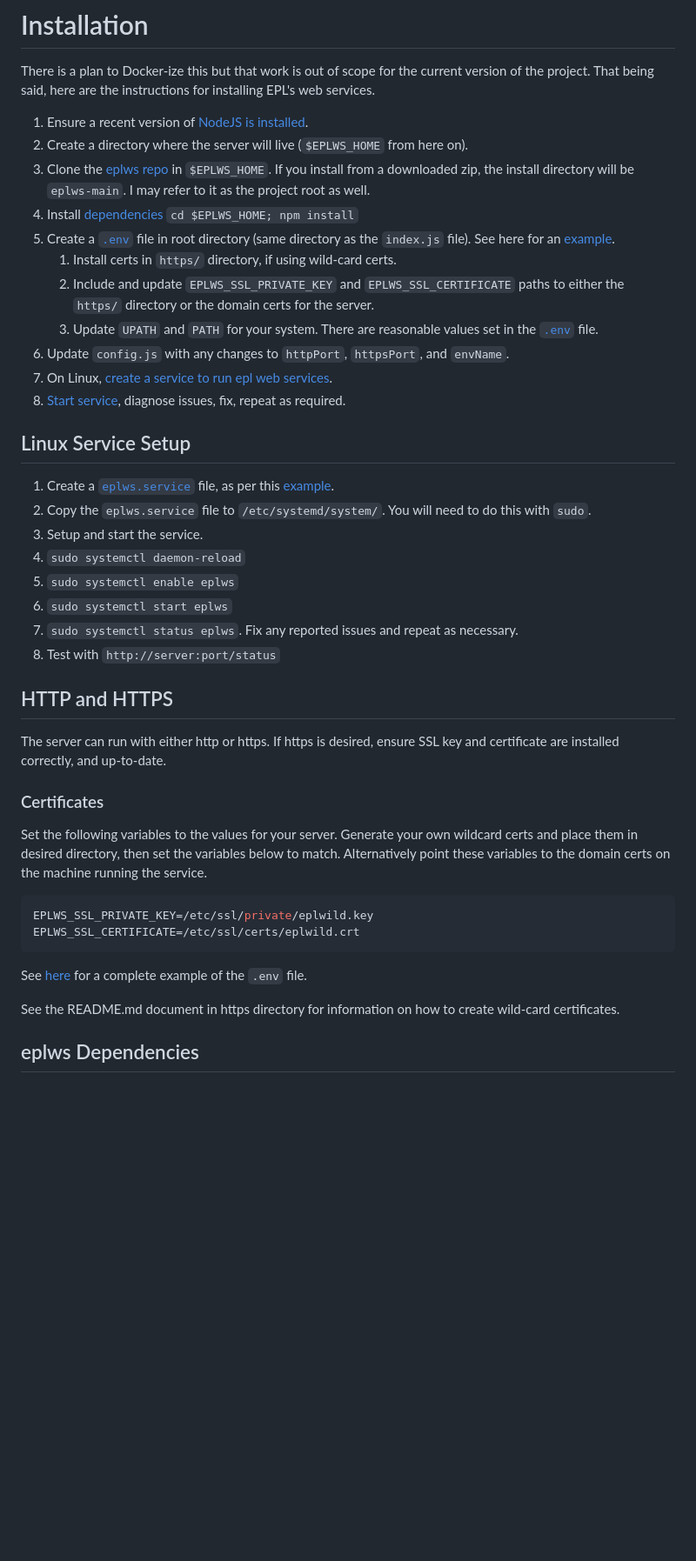
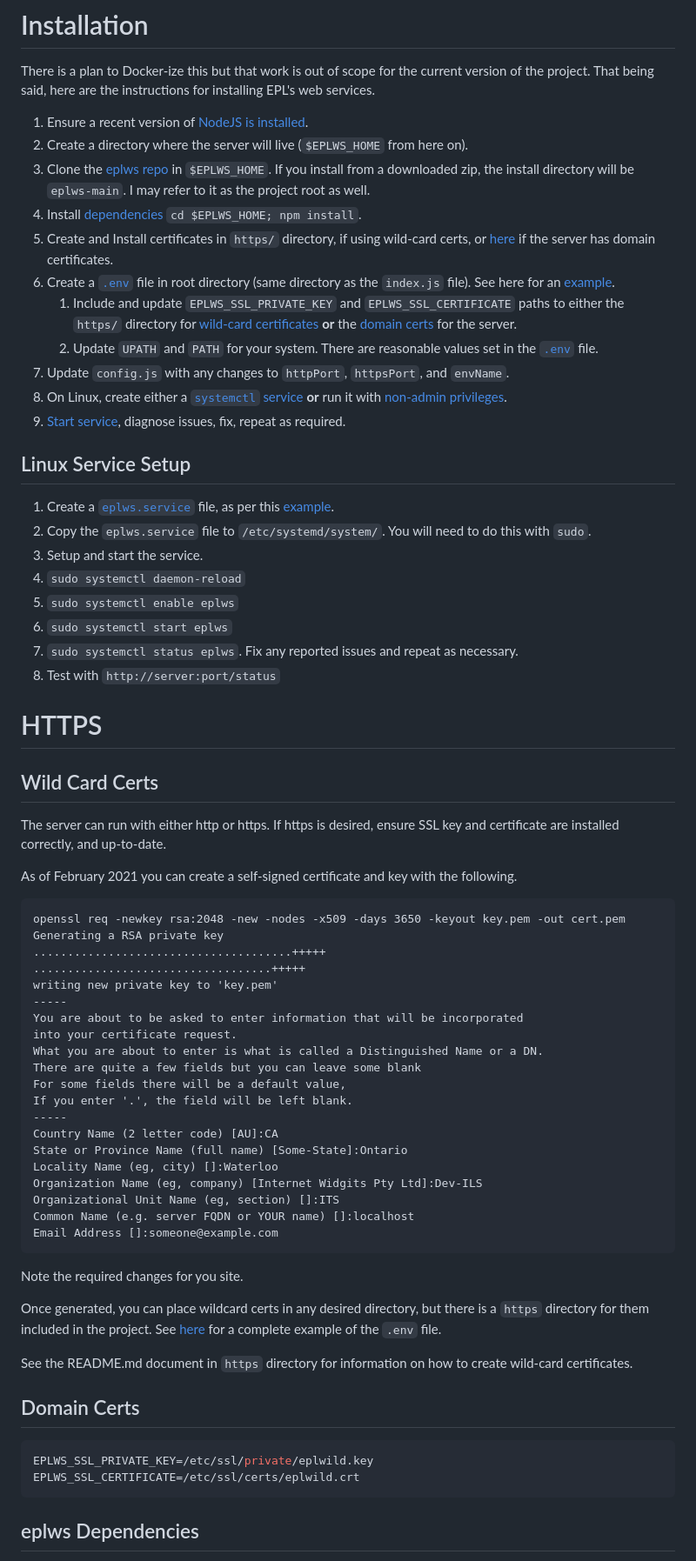
Before and after one commit to Edmonton-Public-Library/eplws, a Markdown page: readme.md, the part around one of its changes. Shown at 87% size. GitHub-like rendering; blank space fills up the shorter version.

Commit message:
Added more details in the readme as to how to install and set up the server.

````diff
--- a/readme.md
+++ b/readme.md
@@ -23,14 +23,14 @@ There is a plan to Docker-ize this but that work is out of scope for the current
 1. Ensure a recent version of [NodeJS is installed](https://docs.npmjs.com/downloading-and-installing-node-js-and-npm).
 2. Create a directory where the server will live (```$EPLWS_HOME``` from here on).
 3. Clone the [eplws repo](https://github.com/Edmonton-Public-Library/eplws) in ```$EPLWS_HOME```. If you install from a downloaded zip, the install directory will be `eplws-main`. I may refer to it as the project root as well.
-4. Install [dependencies](#eplws-dependencies) ```cd $EPLWS_HOME; npm install```
-5. Create a [```.env```](#dot-env) file in root directory (same directory as the `index.js` file). See here for an [example](#dot-env).
-   1. Install certs in `https/` directory, if using wild-card certs.
-   2. Include and update `EPLWS_SSL_PRIVATE_KEY` and `EPLWS_SSL_CERTIFICATE` paths to either the `https/` directory or the domain certs for the server.
-   3. Update `UPATH` and `PATH` for your system. There are reasonable values set in the [```.env```](#dot-env) file.
-6. Update `config.js` with any changes to `httpPort`, `httpsPort`, and `envName`.
-7. On Linux, [create a service to run epl web services](#linux-service-setup).
-8.  [Start service](#linux-service-setup), diagnose issues, fix, repeat as required.
+4. Install [dependencies](#eplws-dependencies) ```cd $EPLWS_HOME; npm install```.
+5. Create and Install certificates in `https/` directory, if using wild-card certs, or [here](#http-and-https) if the server has domain certificates.
+6. Create a [```.env```](#dot-env) file in root directory (same directory as the `index.js` file). See here for an [example](#dot-env).
+   1. Include and update `EPLWS_SSL_PRIVATE_KEY` and `EPLWS_SSL_CERTIFICATE` paths to either the `https/` directory for [wild-card certificates](#wild-card-certs) **or** the [domain certs](#domain-certs) for the server.
+   2. Update `UPATH` and `PATH` for your system. There are reasonable values set in the [```.env```](#dot-env) file.
+7. Update `config.js` with any changes to `httpPort`, `httpsPort`, and `envName`.
+8. On Linux, create either a [`systemctl` service](#linux-service-setup) **or** run it with [non-admin privileges](#service-without-admin-privileges).
+9.  [Start service](#linux-service-setup), diagnose issues, fix, repeat as required.
 
 ## Linux Service Setup
 1. Create a [```eplws.service```](#example-service-file) file, as per this [example](#example-service-file).
@@ -43,19 +43,46 @@ There is a plan to Docker-ize this but that work is out of scope for the current
 4. Test with ```http://server:port/status```
 
 
-## HTTP and HTTPS
+# HTTPS
+## Wild Card Certs
 The server can run with either http or https. If https is desired, ensure SSL key and certificate are installed correctly, and up-to-date.
 
-### Certificates
-Set the following variables to the values for your server. Generate your own wildcard certs and place them in desired directory, then set the variables below to match. Alternatively point these variables to the domain certs on the machine running the service.
+As of February 2021 you can create a self-signed certificate and key with the following.
+
+<pre>
+openssl req -newkey rsa:2048 -new -nodes -x509 -days 3650 -keyout key.pem -out cert.pem
+Generating a RSA private key
+......................................+++++
+...................................+++++
+writing new private key to 'key.pem'
+-----
+You are about to be asked to enter information that will be incorporated
+into your certificate request.
+What you are about to enter is what is called a Distinguished Name or a DN.
+There are quite a few fields but you can leave some blank
+For some fields there will be a default value,
+If you enter '.', the field will be left blank.
+-----
+Country Name (2 letter code) [AU]:CA
+State or Province Name (full name) [Some-State]:Ontario
+Locality Name (eg, city) []:Waterloo
+Organization Name (eg, company) [Internet Widgits Pty Ltd]:Dev-ILS
+Organizational Unit Name (eg, section) []:ITS
+Common Name (e.g. server FQDN or YOUR name) []:localhost
+Email Address []:someone@example.com
+</pre>
+
+Note the required changes for you site.
+
+Once generated, you can place wildcard certs in any desired directory, but there is a `https` directory for them included in the project. See [here](#dot-env) for a complete example of the `.env` file.
+
+See the README.md document in `https` directory for information on how to create wild-card certificates.
+
+## Domain Certs
 ```javascript
 EPLWS_SSL_PRIVATE_KEY=/etc/ssl/private/eplwild.key
 EPLWS_SSL_CERTIFICATE=/etc/ssl/certs/eplwild.crt
 ```
-See [here](#dot-env) for a complete example of the `.env` file.
-
-See the README.md document in https directory for information on how to create wild-card certificates.
-
 ## eplws Dependencies
 At this time there are only two dependencies; [Winston](https://www.npmjs.com/package/winston) and [dotenv](https://www.npmjs.com/package/dotenv). This may change, but the documentation may not, so always reference the ```package.json``` for more information.
 
````
Also changed, not shown: other parts of readme.md (+2 -2 lines).
